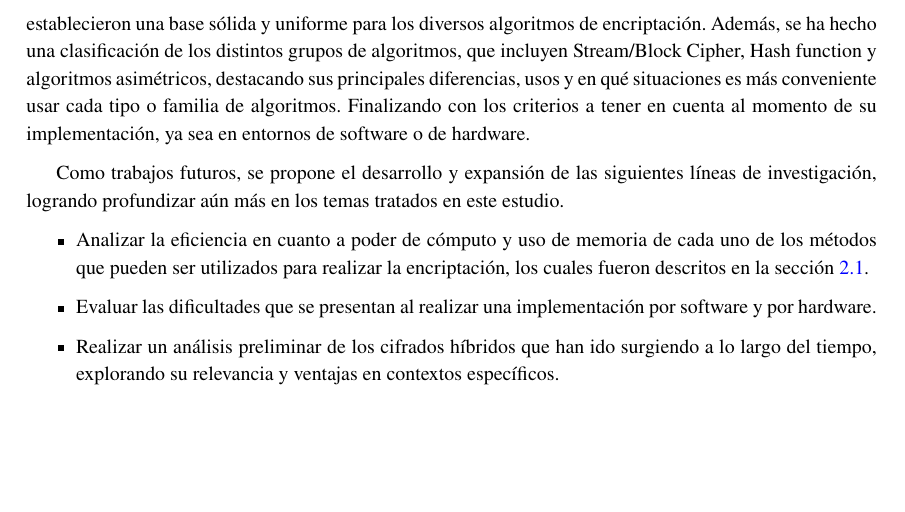
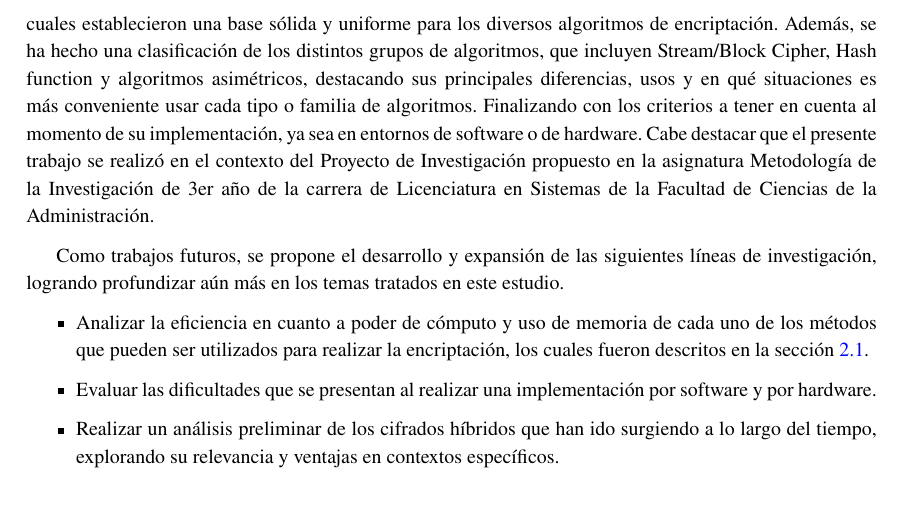
Before and after one commit to LeandroRodrigoMolina/TP2Investigacion, a LaTeX document (TP_CriptoLigera.tex): part of page 8 of 8 before the commit and part of page 8 of 9 after it, cut so that both start at the same text, the shorter picture padded with empty space. Compiled offline with pdfLaTeX.

Commit message:
Actualizao

```diff
--- a/TP_CriptoLigera.tex
+++ b/TP_CriptoLigera.tex
@@ -174,7 +174,7 @@ pdfborderstyle={/S/U/W 1}]{hyperref}
 	Estos algoritmos desempeñan un papel importante en diversas áreas, desde la seguridad en comunicaciones hasta aplicaciones en dispositivos inteligentes, logística, agricultura, medicina e industria automotriz. La elección cuidadosa del algoritmo de cifrado es esencial para garantizar la seguridad en una amplia gama de contextos.
 
 	\section{Conclusión}
-	En este trabajo, se realizó un breve análisis preliminar del estado actual del conocimiento en el área de la criptografía ligera, abarcando su estandarización mediante las normas ISO/IEC 18033 y 29192, las cuales establecieron una base sólida y uniforme para los diversos algoritmos de encriptación. Además, se ha hecho una clasificación de los distintos grupos de algoritmos, que incluyen Stream/Block Cipher, Hash function y algoritmos asimétricos, destacando sus principales diferencias, usos y en qué situaciones es más conveniente usar cada tipo o familia de algoritmos. Finalizando con los criterios a tener en cuenta al momento de su implementación, ya sea en entornos de software o de hardware.
+	En este trabajo, se realizó un breve análisis preliminar del estado actual del conocimiento en el área de la criptografía ligera, abarcando su estandarización mediante las normas ISO/IEC 18033 y 29192, las cuales establecieron una base sólida y uniforme para los diversos algoritmos de encriptación. Además, se ha hecho una clasificación de los distintos grupos de algoritmos, que incluyen Stream/Block Cipher, Hash function y algoritmos asimétricos, destacando sus principales diferencias, usos y en qué situaciones es más conveniente usar cada tipo o familia de algoritmos. Finalizando con los criterios a tener en cuenta al momento de su implementación, ya sea en entornos de software o de hardware. Cabe destacar que el presente trabajo se realizó en el contexto del Proyecto de Investigación propuesto en la asignatura Metodología de la Investigación de 3er año de la carrera de Licenciatura en Sistemas de la Facultad de Ciencias de la Administración.
 
 	Como trabajos futuros, se propone el desarrollo y expansión de las siguientes líneas de investigación, logrando profundizar aún más en los temas tratados en este estudio.
 
```
Also changed, not shown: TP_CriptoLigera.pdf.
